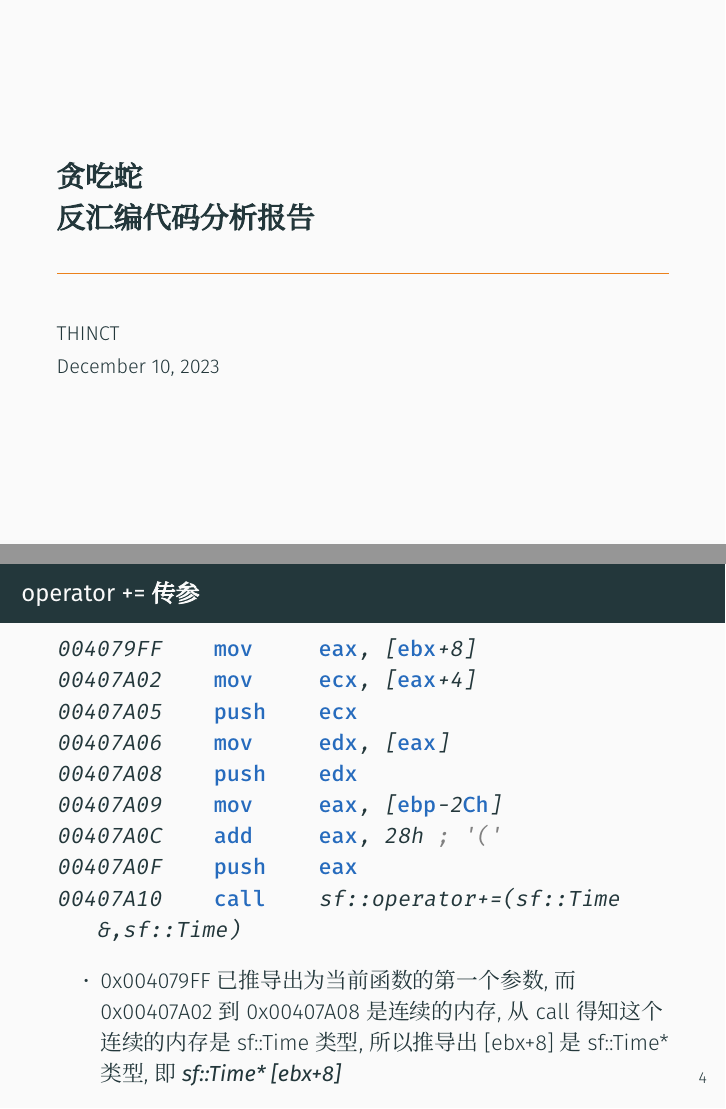
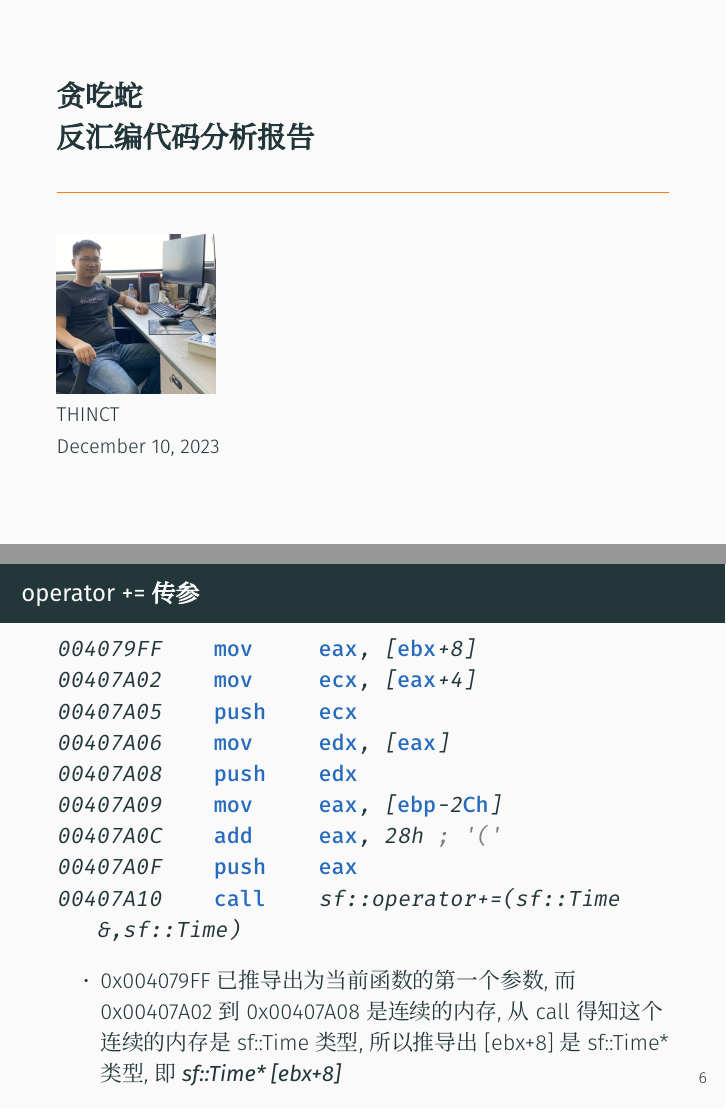
Before and after one commit to thinct/PrjLex, LaTeX slides (DisSnakeAnalysis/SnakeGame.tex, which reads DisSnakeAnalysis/ThinctPPT.sty): pages 1 and 6 of 15 before the commit and pages 1 and 7 of 17 after it, joined at a grey line. Compiled offline with XeLaTeX; a missing font is replaced by an installed copy or a similar font.

Commit message:
优化了贪吃蛇的PPT设计,重新调整了sty版格式.

```diff
--- a/DisSnakeAnalysis/SnakeGame.tex
+++ b/DisSnakeAnalysis/SnakeGame.tex
@@ -5,6 +5,7 @@
 \setbeamercovered{transparent}
 \usepackage{listings}
 \usepackage[dvipsnames]{xcolor}
+\usepackage{ThinctPPT}
 
 % 支持中文的设置
 \usepackage{xeCJK}
@@ -16,29 +17,11 @@
 \usepackage{latexsym,amsmath,xcolor,multicol,booktabs,calligra}
 \usepackage{graphicx,pstricks,listings,stackengine}
 
-\lstnewenvironment{x86asmcode}[1][]%
-{
-	\lstset{
-		tabsize=4,
-		breaklines=true,
-		breakatwhitespace=true, % 在空格处断行
-		language={[x86masm]Assembler},
-		escapeinside=``,
-		basicstyle=\ttfamily,
-		keywordstyle=\bfseries\color{NavyBlue},
-		commentstyle=\itshape\color{black!50!white},
-		literate={\ \ }{{\ \ \ \ }}4,
-		#1
-	}
-}%
-{}
-
 \title{\textbf{贪吃蛇}\\反汇编代码分析报告}
 \date{\today}
-\author{THINCT}
+\author{\includegraphics[width=0.26\linewidth]{ShowMe}\\THINCT}
 \begin{document}
 	\maketitle
-
 
 	\section{SnakeGame}
 	\subsection{SnakeGame::update}
--- /dev/null
+++ b/DisSnakeAnalysis/ThinctPPT.sty
@@ -0,0 +1,45 @@
+\mode<presentation>
+
+\newif\ifbeamer@secheader
+\beamer@secheaderfalse
+
+%\DeclareOptionBeamer{secheader}{\beamer@secheadertrue}
+\ProcessOptionsBeamer
+
+\AtBeginSection[]{
+	\begin{frame}
+		\tableofcontents[sectionstyle=show/shaded,subsectionstyle=show/shaded/hide,subsubsectionstyle=show/shaded/hide]
+	\end{frame}
+}
+\AtBeginSubsection[]{
+	\begin{frame}
+		\tableofcontents[sectionstyle=show/shaded,subsectionstyle=show/shaded/hide,subsubsectionstyle=show/shaded/hide]
+	\end{frame}
+}
+
+
+\lstnewenvironment{x86asmcode}[1][]%
+{
+	\lstset{
+		tabsize=4,
+		breaklines=true,
+		breakatwhitespace=true, % 在空格处断行
+		language={[x86masm]Assembler},
+		escapeinside=``,
+		basicstyle=\ttfamily,
+		keywordstyle=\bfseries\color{NavyBlue},
+		commentstyle=\itshape\color{black!50!white},
+		literate={\ \ }{{\ \ \ \ }}4,
+		#1
+	}
+}%
+{}
+
+% 定义新命令 \customframetitle
+\newcommand{\LogoFrametitle}[1]{%
+	\frametitle{{\includegraphics[height=1em]{logoMe}} #1}%
+}
+
+
+\mode
+<all>
```
Also changed, not shown: DisSnakeAnalysis/ShowMe.jpg (added), DisSnakeAnalysis/SnakeGame.pdf, DisSnakeAnalysis/logoMe.jpg (added), PersonalShow/logoMe.jpg (added), DisSnakeAnalysis/SnakeGame.tex (10 more changed lines), 1 other file.
